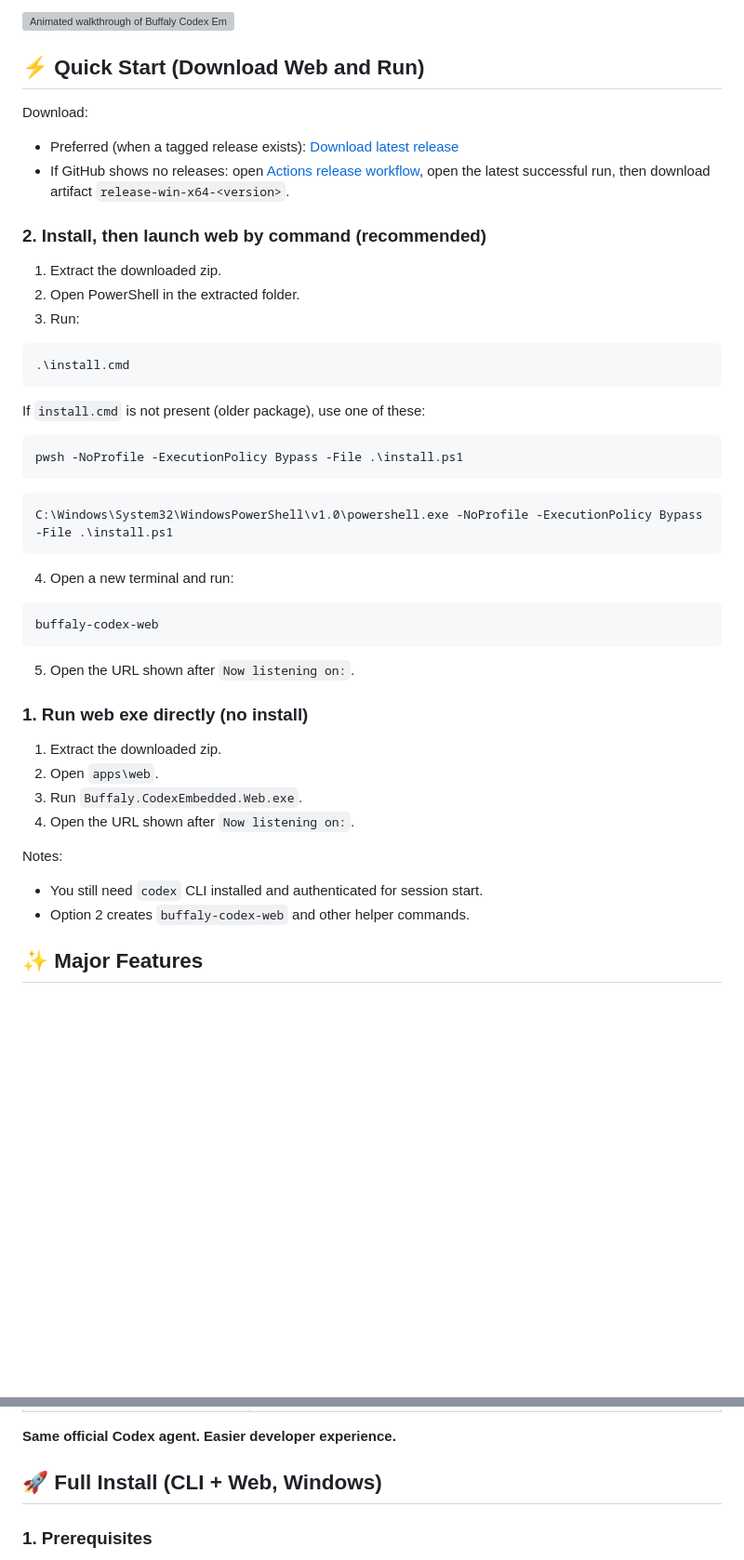
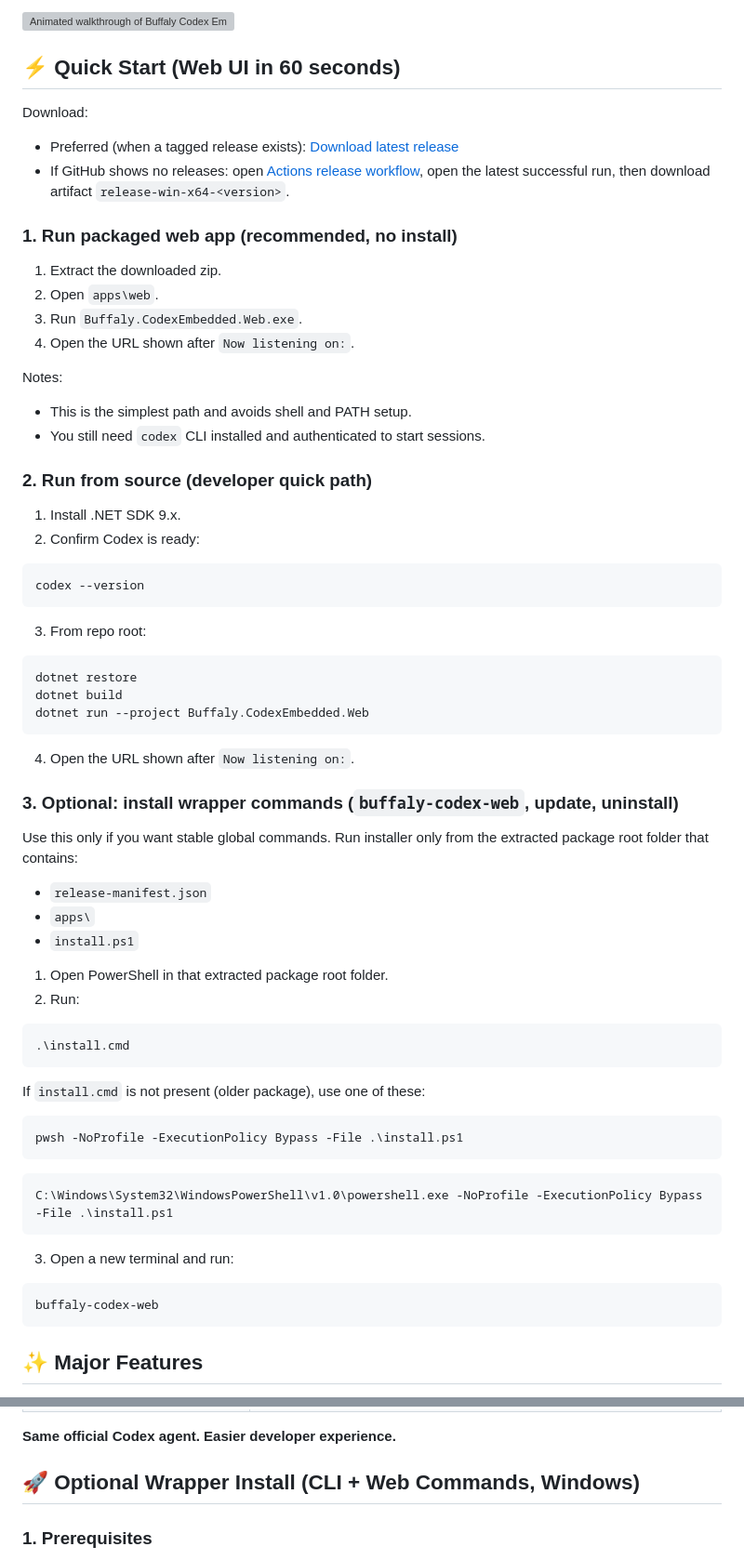
Before and after one commit to Intelligence-Factory-LLC/Buffaly.CodexEmbedded, a Markdown page: README.md, 2 parts joined by grey strips. Shown at 93% size. GitHub-like rendering; blank space fills up the shorter version; grey boxes are pictures that could not be loaded.

Commit message:
Clarify quick start paths and optional wrapper install

````diff
--- a/README.md
+++ b/README.md
@@ -28,17 +28,53 @@ Or start a session in the web UI and manage it from any browser. Use Tailscale t
 
 ![Animated walkthrough of Buffaly Codex Embedded across web, CLI, and mobile](screenshots/Animation.gif)
 
-## ⚡ Quick Start (Download Web and Run)
+## ⚡ Quick Start (Web UI in 60 seconds)
 
 Download:
 - Preferred (when a tagged release exists): [Download latest release](https://github.com/Intelligence-Factory-LLC/Buffaly.CodexEmbedded/releases/latest)
 - If GitHub shows no releases: open [Actions release workflow](https://github.com/Intelligence-Factory-LLC/Buffaly.CodexEmbedded/actions/workflows/release.yml), open the latest successful run, then download artifact `release-win-x64-<version>`.
 
-### 2. Install, then launch web by command (recommended)
+### 1. Run packaged web app (recommended, no install)
 
 1. Extract the downloaded zip.
-2. Open PowerShell in the extracted folder.
-3. Run:
+2. Open `apps\web`.
+3. Run `Buffaly.CodexEmbedded.Web.exe`.
+4. Open the URL shown after `Now listening on:`.
+
+Notes:
+- This is the simplest path and avoids shell and PATH setup.
+- You still need `codex` CLI installed and authenticated to start sessions.
+
+### 2. Run from source (developer quick path)
+
+1. Install .NET SDK 9.x.
+2. Confirm Codex is ready:
+
+```powershell
+codex --version
+```
+
+3. From repo root:
+
+```powershell
+dotnet restore
+dotnet build
+dotnet run --project Buffaly.CodexEmbedded.Web
+```
+
+4. Open the URL shown after `Now listening on:`.
+
+### 3. Optional: install wrapper commands (`buffaly-codex-web`, update, uninstall)
+
+Use this only if you want stable global commands.
+Run installer only from the extracted package root folder that contains:
+
+- `release-manifest.json`
+- `apps\`
+- `install.ps1`
+
+1. Open PowerShell in that extracted package root folder.
+2. Run:
 
 ```powershell
 .\install.cmd
@@ -54,24 +90,11 @@ pwsh -NoProfile -ExecutionPolicy Bypass -File .\install.ps1
 C:\Windows\System32\WindowsPowerShell\v1.0\powershell.exe -NoProfile -ExecutionPolicy Bypass -File .\install.ps1
 ```
 
-4. Open a new terminal and run:
+3. Open a new terminal and run:
 
 ```powershell
 buffaly-codex-web
 ```
-
-5. Open the URL shown after `Now listening on:`.
-
-### 1. Run web exe directly (no install)
-
-1. Extract the downloaded zip.
-2. Open `apps\web`.
-3. Run `Buffaly.CodexEmbedded.Web.exe`.
-4. Open the URL shown after `Now listening on:`.
-
-Notes:
-- You still need `codex` CLI installed and authenticated for session start.
-- Option 2 creates `buffaly-codex-web` and other helper commands.
 
 ## ✨ Major Features
 
@@ -174,7 +197,7 @@ We built this tool because we use this tool.
 
 **Same official Codex agent. Easier developer experience.**
 
-## 🚀 Full Install (CLI + Web, Windows)
+## 🚀 Optional Wrapper Install (CLI + Web Commands, Windows)
 
 ### 1. Prerequisites
 
````
